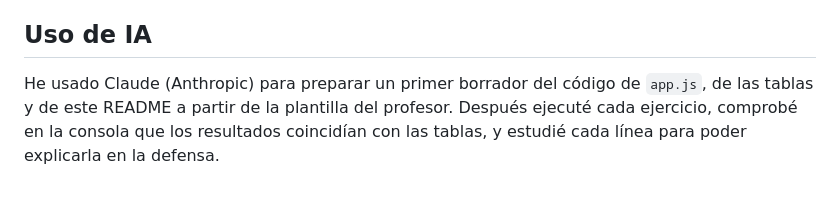
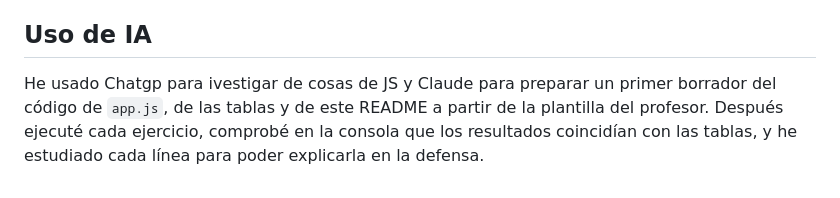
Before and after one commit to Giulshen/dwec-cruz, a Markdown page: tema03/README.md, the part around one of its changes. Drawn GitHub-style.

```diff
--- a/tema03/README.md
+++ b/tema03/README.md
@@ -51,4 +51,4 @@ Lo más intuitivo fueron las conversiones a boolean: `Boolean(0)` y `Boolean("")
 
 ## Uso de IA
 
-He usado Claude (Anthropic) para preparar un primer borrador del código de `app.js`, de las tablas y de este README a partir de la plantilla del profesor. Después ejecuté cada ejercicio, comprobé en la consola que los resultados coincidían con las tablas, y estudié cada línea para poder explicarla en la defensa.
+He usado Chatgp para ivestigar de cosas de  JS y Claude para preparar un primer borrador del código de `app.js`, de las tablas y de este README a partir de la plantilla del profesor. Después ejecuté cada ejercicio, comprobé en la consola que los resultados coincidían con las tablas, y he estudiado cada línea para poder explicarla en la defensa.
```
Also changed, not shown: other parts of tema03/README.md (+1 -1 lines).
